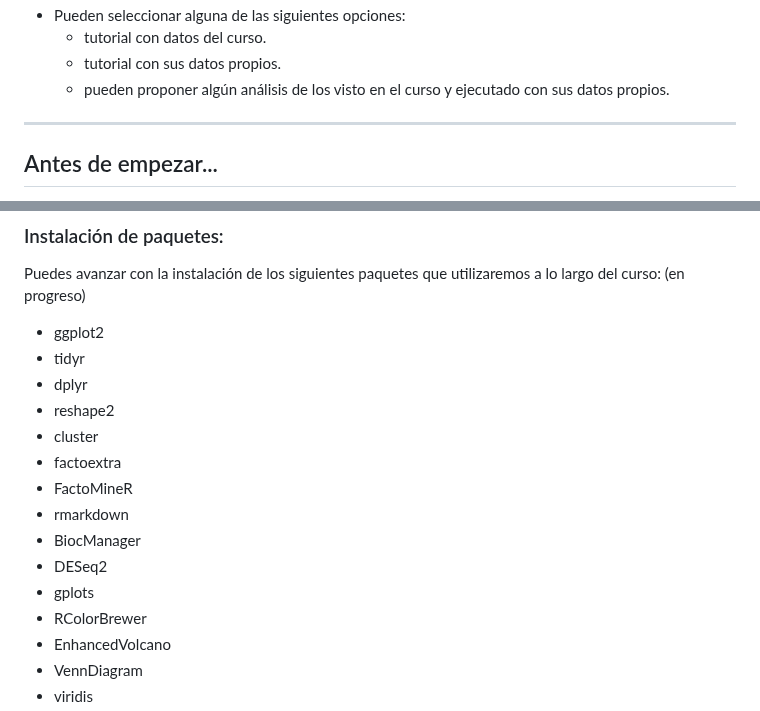
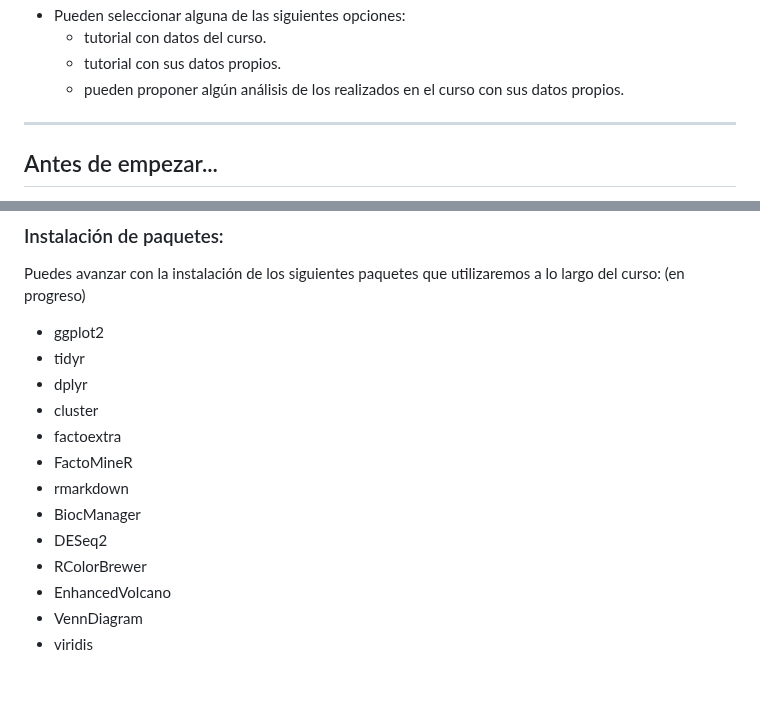
Before and after one commit to NellyJazminPC/Fun-R-transcript, a Markdown page: README.md, 2 parts joined by grey strips. GitHub-like rendering; blank space fills up the shorter version.

```diff
--- a/README.md
+++ b/README.md
@@ -108,7 +108,7 @@ El curso se ofrecerá en la modalidad presencial con cuatro horas de lunes a vie
 - Pueden seleccionar alguna de las siguientes opciones:
   - tutorial con datos del curso.
   - tutorial con sus datos propios.
-  - pueden proponer algún análisis de los visto en el curso y ejecutado con sus datos propios.
+  - pueden proponer algún análisis de los realizados en el curso con sus datos propios.
 
 ---
 
@@ -174,14 +174,12 @@ Puedes avanzar con la instalación de los siguientes paquetes que utilizaremos a
 - ggplot2
 - tidyr
 - dplyr
-- reshape2
 - cluster
 - factoextra
 - FactoMineR
 - rmarkdown
 - BiocManager
 - DESeq2
-- gplots
 - RColorBrewer
 - EnhancedVolcano
 - VennDiagram
```
Also changed, not shown: other parts of README.md (+2 -2 lines).
